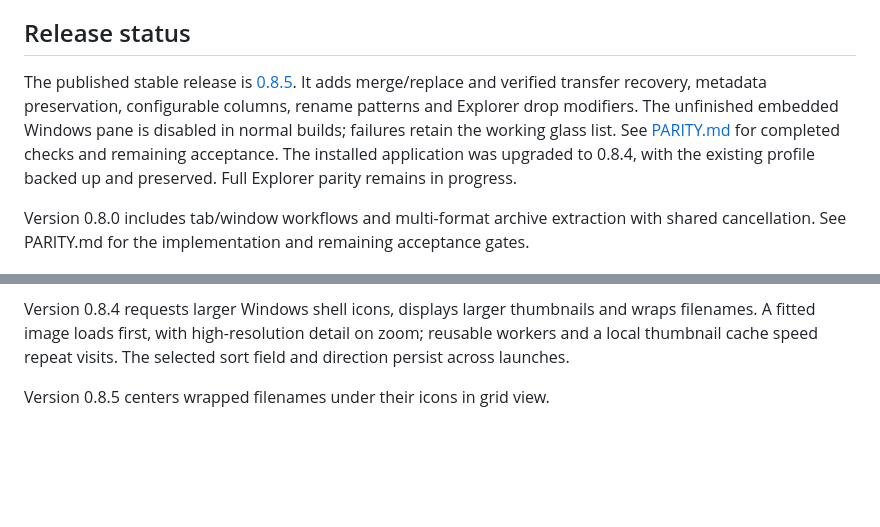
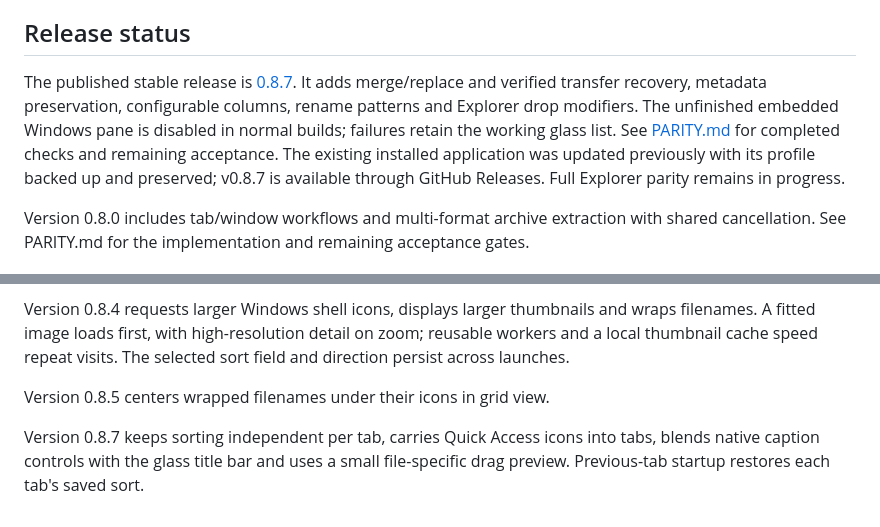
Before and after one commit to iniharith/nothing-explorer, a Markdown page: README.md, 2 parts joined by grey strips. GitHub-like rendering; blank space fills up the shorter version.

Commit message:
Document tab and drag preview release

```diff
--- a/README.md
+++ b/README.md
@@ -4,7 +4,7 @@ Windows desktop file manager with Explorer-style tabs, address/search and comman
 
 ## Release status
 
-The published stable release is [0.8.5](https://github.com/iniharith/nothing-explorer/releases/tag/v0.8.5). It adds merge/replace and verified transfer recovery, metadata preservation, configurable columns, rename patterns and Explorer drop modifiers. The unfinished embedded Windows pane is disabled in normal builds; failures retain the working glass list. See [PARITY.md](PARITY.md) for completed checks and remaining acceptance. The installed application was upgraded to 0.8.4, with the existing profile backed up and preserved. Full Explorer parity remains in progress.
+The published stable release is [0.8.7](https://github.com/iniharith/nothing-explorer/releases/tag/v0.8.7). It adds merge/replace and verified transfer recovery, metadata preservation, configurable columns, rename patterns and Explorer drop modifiers. The unfinished embedded Windows pane is disabled in normal builds; failures retain the working glass list. See [PARITY.md](PARITY.md) for completed checks and remaining acceptance. The existing installed application was updated previously with its profile backed up and preserved; v0.8.7 is available through GitHub Releases. Full Explorer parity remains in progress.
 
 Version 0.8.0 includes tab/window workflows and multi-format archive extraction with shared cancellation. See PARITY.md for the implementation and remaining acceptance gates.
 
@@ -100,3 +100,5 @@ Version 0.8.3 adds wheel zoom, image panning, fit/100% double-click and Left/Rig
 Version 0.8.4 requests larger Windows shell icons, displays larger thumbnails and wraps filenames. A fitted image loads first, with high-resolution detail on zoom; reusable workers and a local thumbnail cache speed repeat visits. The selected sort field and direction persist across launches.
 
 Version 0.8.5 centers wrapped filenames under their icons in grid view.
+
+Version 0.8.7 keeps sorting independent per tab, carries Quick Access icons into tabs, blends native caption controls with the glass title bar and uses a small file-specific drag preview. Previous-tab startup restores each tab's saved sort.
```
Also changed, not shown: PARITY.md (+2 -0 lines).
